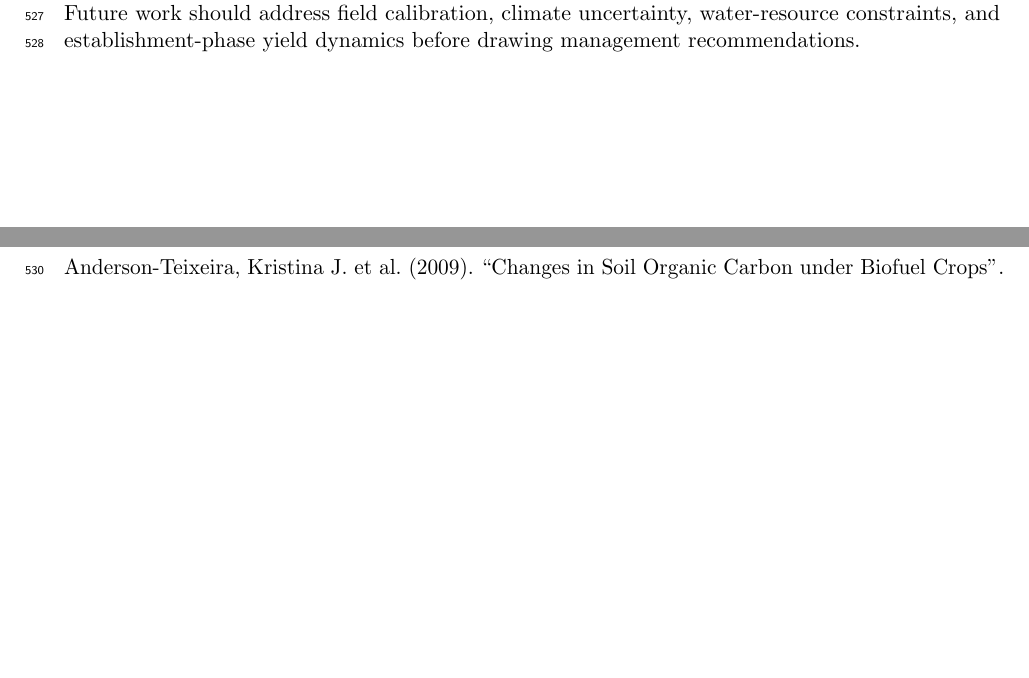
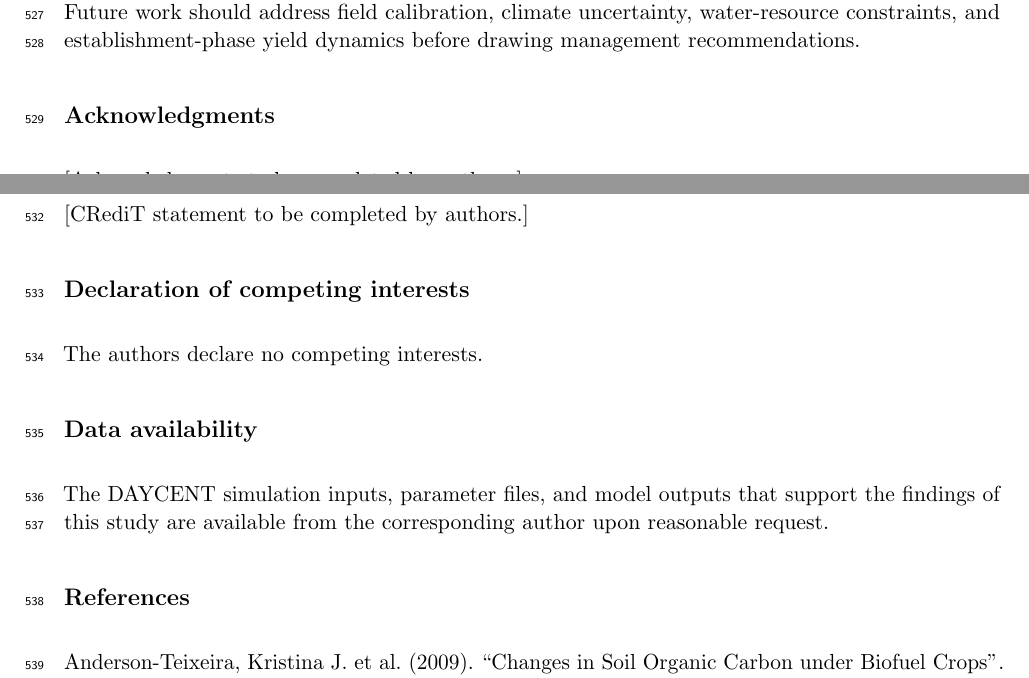
Before and after one commit to dhetting/EMRE_CRADA_Manuscript, a LaTeX paper (main_soc.tex): two parts of pages 20 and 21 of 24 before the commit and two parts of pages 20 and 21 of 25 after it, joined at a grey line, cut so that both start at the same text, the shorter picture padded with empty space. Compiled offline with pdfLaTeX.

Commit message:
cycle 14: add Data Availability statement and end-matter section stubs
- Data Availability: available upon reasonable request (AEE Option C)
- Stub sections added for Acknowledgments, CRediT, and Competing Interests (TODOs for authors)
- Sections ordered per AEE Guide for Authors

```diff
--- a/main_soc.tex
+++ b/main_soc.tex
@@ -385,6 +385,32 @@ These findings characterize modeled SOC, biomass yield, CEC, and N$_2$O response
 %   NRCSgSSURGOPlaceholder       — gSSURGO database citation format
 %   NASCDLPlaceholder            — NASS CDL citation format
 % =============================================================================
+% =============================================================================
+% END-MATTER SECTIONS (required by AEE before References)
+% Order per AEE Guide for Authors:
+%   Acknowledgments → CRediT Author Contributions → Declaration of Competing Interests
+%   → Data Availability → References
+% =============================================================================
+
+% TODO [AUTHORS]: Add acknowledgments (funding sources, field/lab support, HPC resources, etc.)
+\section*{Acknowledgments}
+[Acknowledgments to be completed by authors.]
+
+% TODO [AUTHORS]: Complete CRediT author contributions statement (R4-m4).
+% AEE requires CRediT (Contributor Roles Taxonomy) for all authors.
+% Example roles: Conceptualization, Methodology, Software, Validation, Formal analysis,
+% Investigation, Resources, Data Curation, Writing – Original Draft, Writing – Review \& Editing,
+% Visualization, Supervision, Project administration, Funding acquisition.
+\section*{Author contributions}
+[CRediT statement to be completed by authors.]
+
+% TODO [AUTHORS]: Confirm no competing interests, or disclose as appropriate.
+\section*{Declaration of competing interests}
+The authors declare no competing interests.
+
+\section*{Data availability}
+The DAYCENT simulation inputs, parameter files, and model outputs that support the findings of this study are available from the corresponding author upon reasonable request.
+
 \printbibliography
 
 \end{document}
```
